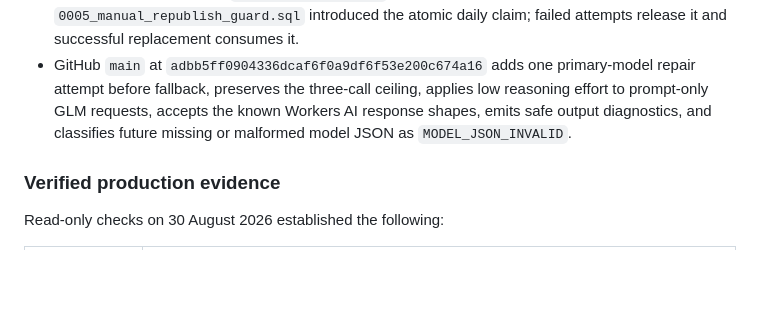
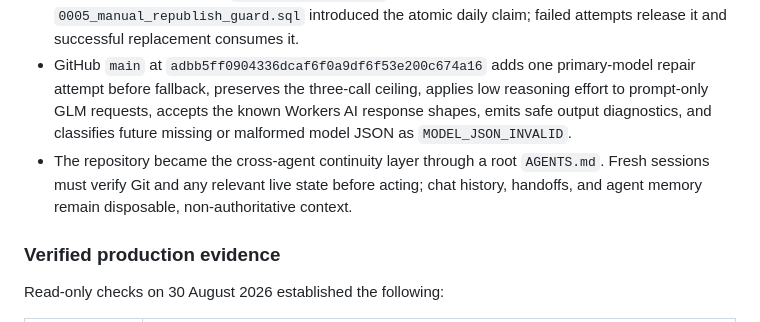
Before and after one commit to tamirlevin/ai-signal-cloudflare, a Markdown page: PROJECT_HISTORY.md, the part around the change. GitHub-like rendering; blank space fills up the shorter version.

```diff
--- a/PROJECT_HISTORY.md
+++ b/PROJECT_HISTORY.md
@@ -11,6 +11,7 @@ This is the curated engineering and production history for AI Signal. It records
 - The Cloudflare Agents lane was corrected to remain narrow primary evidence. An unexpected off-host item may support an existing cluster, but cannot count as editorial corroboration or lead a novel discovery-only story. Validation now cross-checks coverage counts against provenance and evidence.
 - Normal refresh remains idempotent. The owner-only manual path can republish an already-published issue once per successful `Australia/Melbourne` calendar day. Migration `0005_manual_republish_guard.sql` introduced the atomic daily claim; failed attempts release it and successful replacement consumes it.
 - GitHub `main` at `adbb5ff0904336dcaf6f0a9df6f53e200c674a16` adds one primary-model repair attempt before fallback, preserves the three-call ceiling, applies low reasoning effort to prompt-only GLM requests, accepts the known Workers AI response shapes, emits safe output diagnostics, and classifies future missing or malformed model JSON as `MODEL_JSON_INVALID`.
+- The repository became the cross-agent continuity layer through a root `AGENTS.md`. Fresh sessions must verify Git and any relevant live state before acting; chat history, handoffs, and agent memory remain disposable, non-authoritative context.
 
 ### Verified production evidence
 
```
Also changed, not shown: AGENTS.md (added, +101 -0 lines), README.md (+2 -0 lines).
